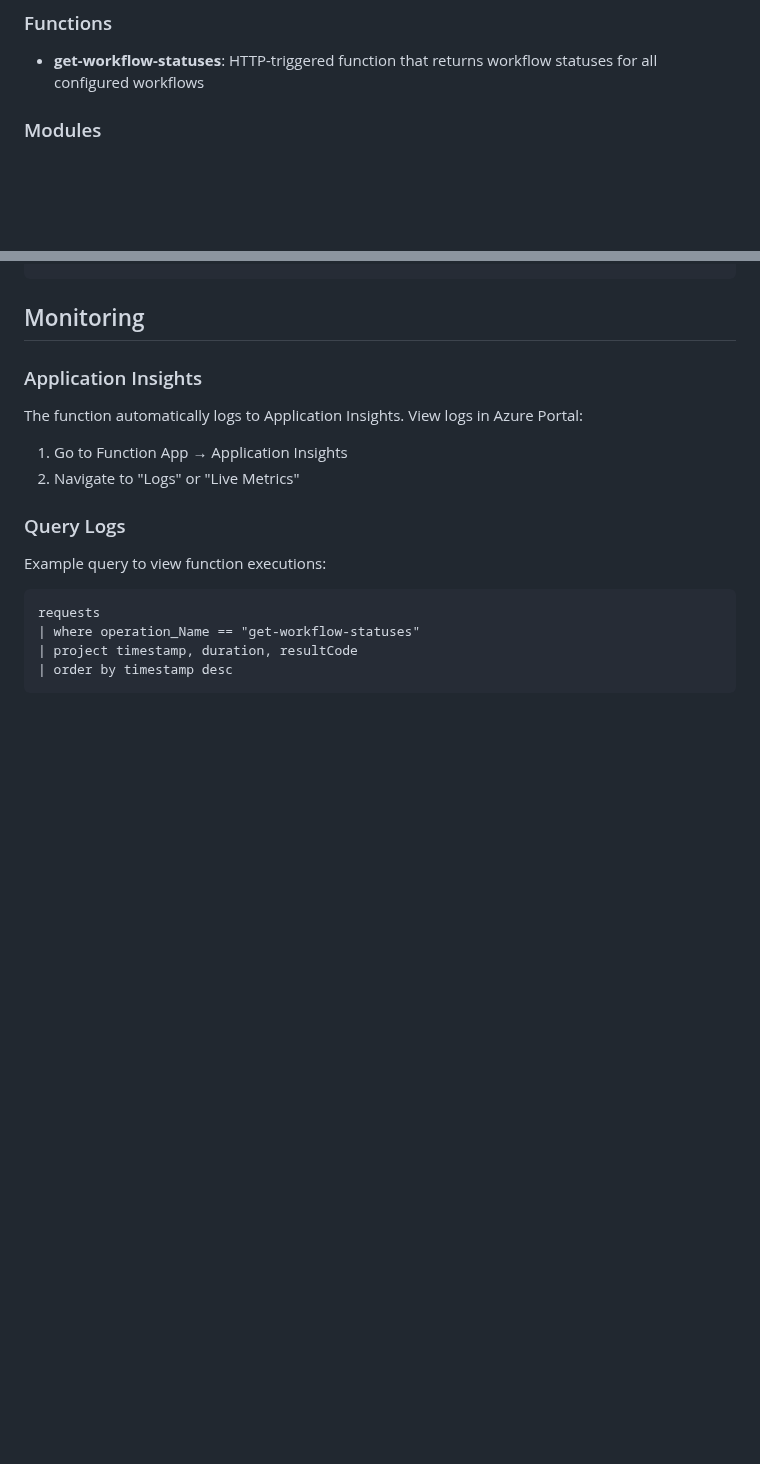
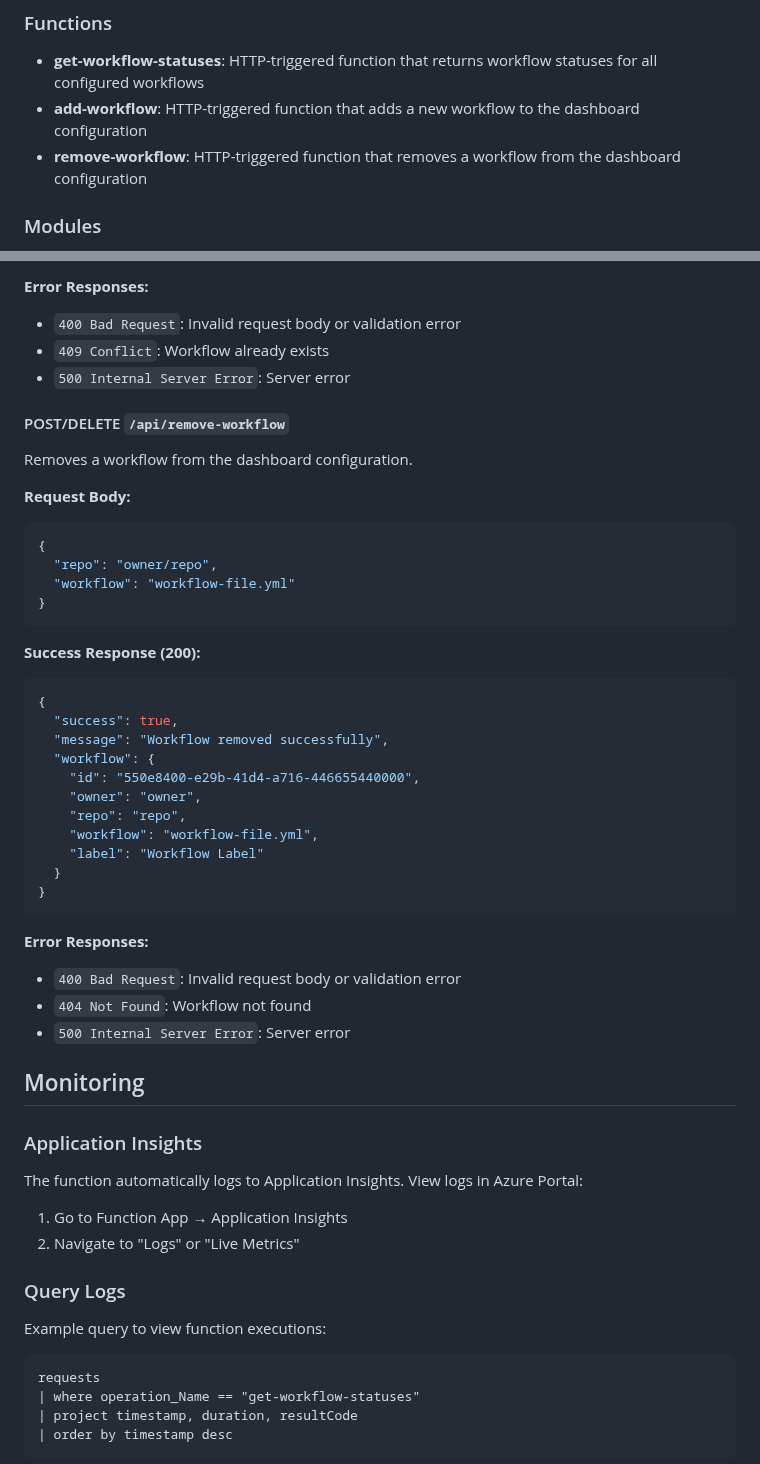
Before and after one commit to djredman99-org/pages-actions-dashboard, a Markdown page: function-app/README.md, 2 parts joined by grey strips. Drawn GitHub-style; blank space fills up the shorter version.

````diff
--- a/function-app/README.md
+++ b/function-app/README.md
@@ -7,6 +7,8 @@ This Azure Function App provides a secure backend API for the GitHub Actions Das
 ### Functions
 
 - **get-workflow-statuses**: HTTP-triggered function that returns workflow statuses for all configured workflows
+- **add-workflow**: HTTP-triggered function that adds a new workflow to the dashboard configuration
+- **remove-workflow**: HTTP-triggered function that removes a workflow from the dashboard configuration
 
 ### Modules
 
@@ -169,3 +237,39 @@ az storage blob upload \
+**Error Responses:**
+- `400 Bad Request`: Invalid request body or validation error
+- `409 Conflict`: Workflow already exists
+- `500 Internal Server Error`: Server error
+
+#### POST/DELETE `/api/remove-workflow`
+
+Removes a workflow from the dashboard configuration.
+
+**Request Body:**
+```json
+{
+  "repo": "owner/repo",
+  "workflow": "workflow-file.yml"
+}
+```
+
+**Success Response (200):**
+```json
+{
+  "success": true,
+  "message": "Workflow removed successfully",
+  "workflow": {
+    "id": "550e8400-e29b-41d4-a716-446655440000",
+    "owner": "owner",
+    "repo": "repo",
+    "workflow": "workflow-file.yml",
+    "label": "Workflow Label"
+  }
+}
+```
+
+**Error Responses:**
+- `400 Bad Request`: Invalid request body or validation error
+- `404 Not Found`: Workflow not found
+- `500 Internal Server Error`: Server error
 
 ## Monitoring
 
````
Also changed, not shown: other parts of function-app/README.md (+66 -0 lines), README.md (+12 -3 lines), WORKFLOW_MANAGEMENT_API.md (added, +532 -0 lines).
